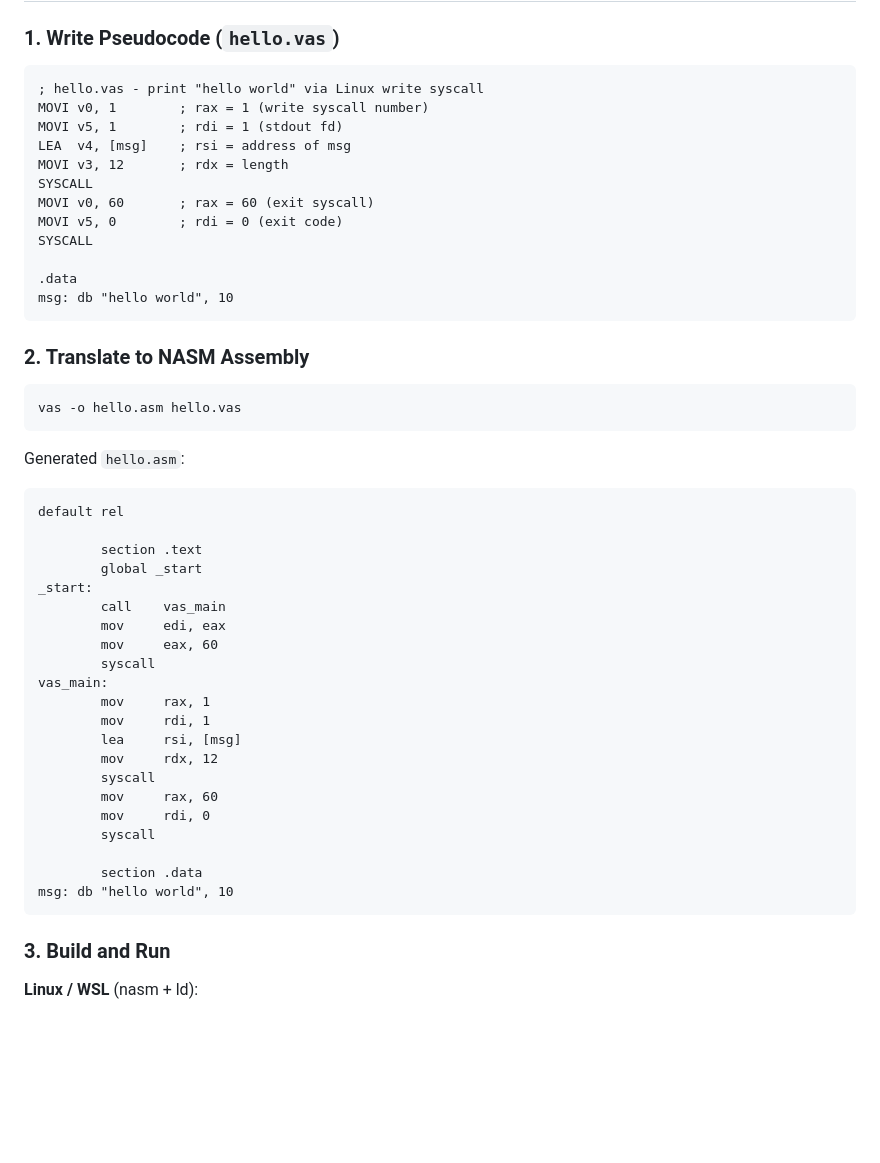
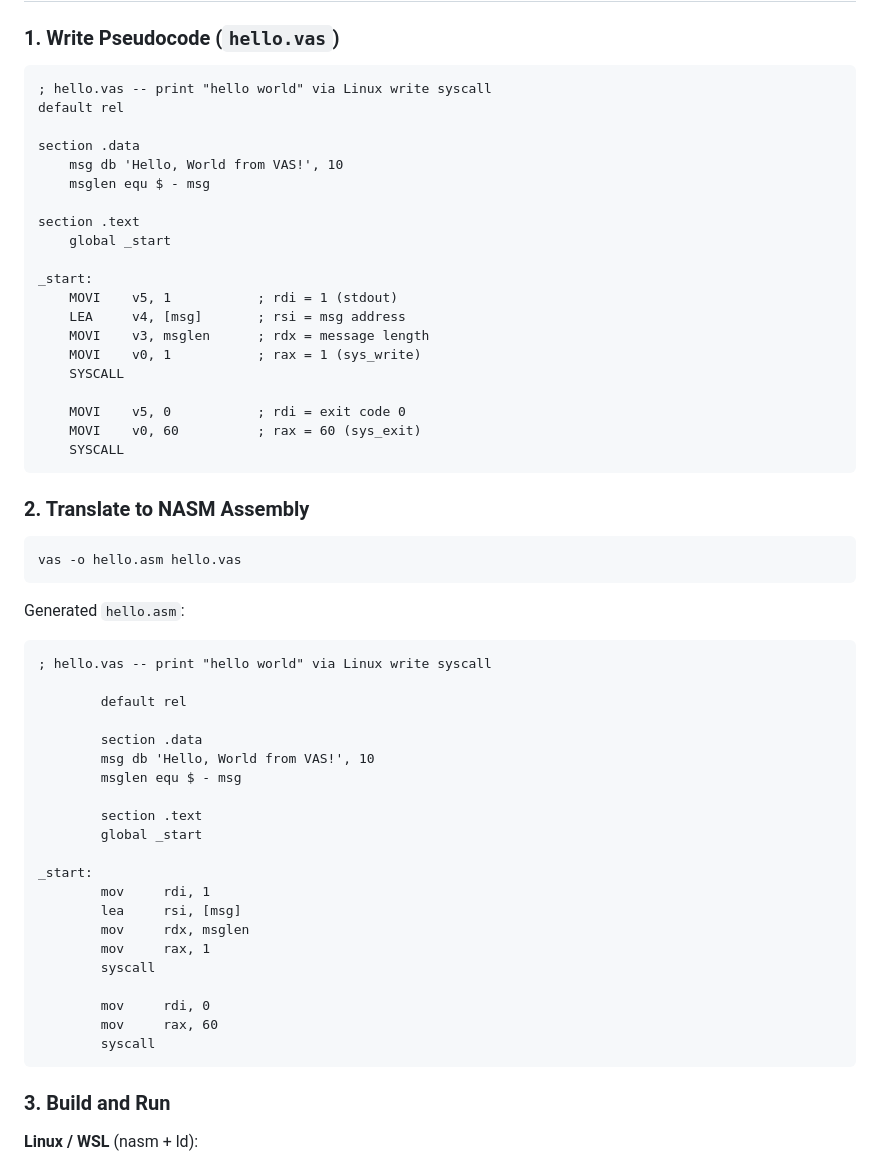
Before and after one commit to 0xA672/Vas, a Markdown page: README.md, the part around the change. Rendered like a GitHub page; blank space fills up the shorter version.

Commit message:
Revise assembly code examples in README.md
Updated the VAS assembly code to print a modified message and adjusted the NASM assembly accordingly.

````diff
--- a/README.md
+++ b/README.md
@@ -16,18 +16,26 @@ It does not perform register allocation, instruction scheduling, or linking. Its
 ### 1. Write Pseudocode (`hello.vas`)
 
 ```asm
-; hello.vas - print "hello world" via Linux write syscall
-MOVI v0, 1        ; rax = 1 (write syscall number)
-MOVI v5, 1        ; rdi = 1 (stdout fd)
-LEA  v4, [msg]    ; rsi = address of msg
-MOVI v3, 12       ; rdx = length
-SYSCALL
-MOVI v0, 60       ; rax = 60 (exit syscall)
-MOVI v5, 0        ; rdi = 0 (exit code)
-SYSCALL
+; hello.vas -- print "hello world" via Linux write syscall
+default rel
 
-.data
-msg: db "hello world", 10
+section .data
+    msg db 'Hello, World from VAS!', 10
+    msglen equ $ - msg
+
+section .text
+    global _start
+
+_start:
+    MOVI    v5, 1           ; rdi = 1 (stdout)
+    LEA     v4, [msg]       ; rsi = msg address
+    MOVI    v3, msglen      ; rdx = message length
+    MOVI    v0, 1           ; rax = 1 (sys_write)
+    SYSCALL
+
+    MOVI    v5, 0           ; rdi = exit code 0
+    MOVI    v0, 60          ; rax = 60 (sys_exit)
+    SYSCALL
 ```
 
 ### 2. Translate to NASM Assembly
@@ -39,27 +47,27 @@ vas -o hello.asm hello.vas
 Generated `hello.asm`:
 
 ```
-default rel
+; hello.vas -- print "hello world" via Linux write syscall
+
+        default rel
+
+        section .data
+        msg db 'Hello, World from VAS!', 10
+        msglen equ $ - msg
 
         section .text
         global _start
+
 _start:
-        call    vas_main
-        mov     edi, eax
-        mov     eax, 60
-        syscall
-vas_main:
-        mov     rax, 1
         mov     rdi, 1
         lea     rsi, [msg]
-        mov     rdx, 12
-        syscall
-        mov     rax, 60
-        mov     rdi, 0
+        mov     rdx, msglen
+        mov     rax, 1
         syscall
 
-        section .data
-msg: db "hello world", 10
+        mov     rdi, 0
+        mov     rax, 60
+        syscall
 ```
 
 ### 3. Build and Run
````
